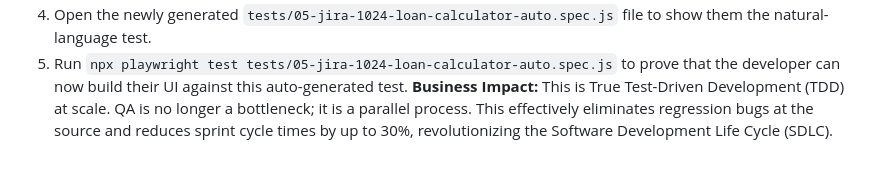
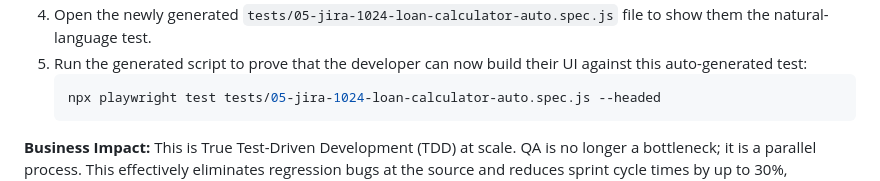
Before and after one commit to aryan1403/Oracle-Teaser-Session, a Markdown page: module1/Oracle_Session_Presentation_Guide.md, the part around one of its changes. GitHub-like rendering.

````diff
--- a/module1/Oracle_Session_Presentation_Guide.md
+++ b/module1/Oracle_Session_Presentation_Guide.md
@@ -62,3 +77,6 @@ This document is your master script and conceptual guide for the Oracle Teaser S
 4. Open the newly generated `tests/05-jira-1024-loan-calculator-auto.spec.js` file to show them the natural-language test.
-5. Run `npx playwright test tests/05-jira-1024-loan-calculator-auto.spec.js` to prove that the developer can now build their UI against this auto-generated test.
+5. Run the generated script to prove that the developer can now build their UI against this auto-generated test:
+   ```bash
+   npx playwright test tests/05-jira-1024-loan-calculator-auto.spec.js --headed
+   ```
 **Business Impact:** This is True Test-Driven Development (TDD) at scale. QA is no longer a bottleneck; it is a parallel process. This effectively eliminates regression bugs at the source and reduces sprint cycle times by up to 30%, revolutionizing the Software Development Life Cycle (SDLC).
````
Also changed, not shown: other parts of module1/Oracle_Session_Presentation_Guide.md (+22 -7 lines).
